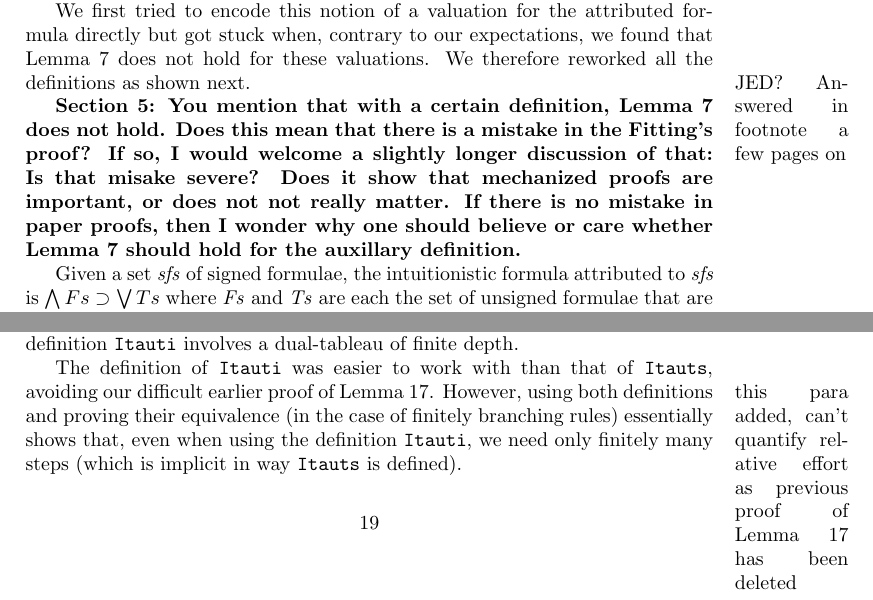
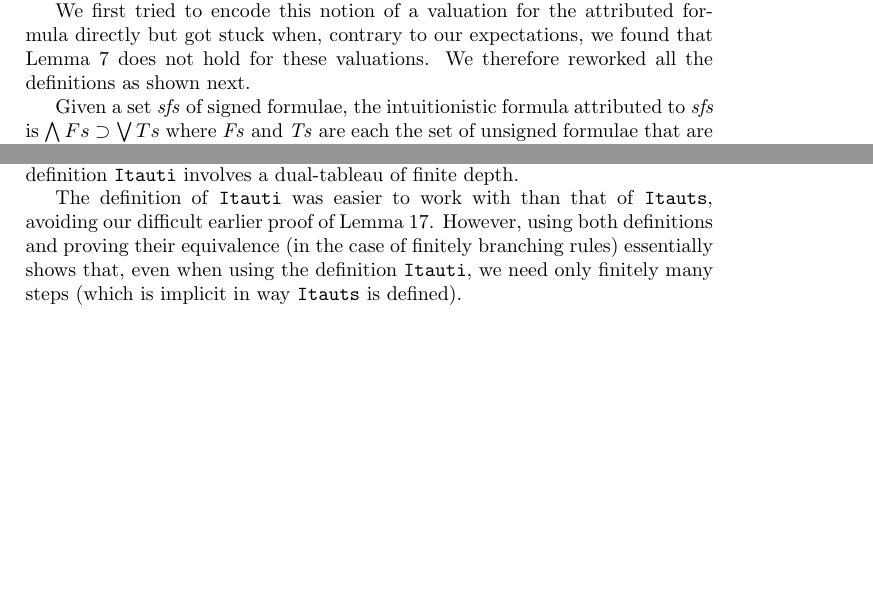
Before and after one commit to jeremydaw/idt, a LaTeX paper (orlowska-idt/formaliseddualtableaux.tex): two parts of pages 12 and 19 of 26, joined at a grey line, cut so that both start at the same text, the shorter picture padded with empty space. Compiled offline with pdfLaTeX.

Commit message:
some marginpars commented out, and question answered

```diff
--- a/orlowska-idt/formaliseddualtableaux.tex
+++ b/orlowska-idt/formaliseddualtableaux.tex
@@ -1098,14 +1099,14 @@ stuck when, contrary to our expectations, we found that
 Lemma~\ref{is-tab-rule-pres-eqv} does not hold for these
 valuations. We therefore reworked all the definitions as shown next.
 
-\marginpar{JED? Answered in footnote a few pages on}
-\textbf{Section 5: You mention that with a certain definition, Lemma 7 does not hold.
-Does this mean that there is a mistake in the Fitting’s proof? If so, I would
-welcome a slightly longer discussion of that: Is that misake severe? Does it
-show that mechanized proofs are important, or does not not really matter.
-If there is no mistake in paper proofs, then I wonder why one should believe or
-care whether Lemma 7 should hold for the auxillary definition.
-}
+% \marginpar{JED? Answered in footnote a few pages on}
+% \textbf{Section 5: You mention that with a certain definition, Lemma 7 does not hold.
+% Does this mean that there is a mistake in the Fitting’s proof? If so, I would
+% welcome a slightly longer discussion of that: Is that misake severe? Does it
+% show that mechanized proofs are important, or does not not really matter.
+% If there is no mistake in paper proofs, then I wonder why one should believe or
+% care whether Lemma 7 should hold for the auxillary definition.
+% }
 
 Given a set \textit{sfs} of signed formulae, the intuitionistic
 formula attributed to \textit{sfs} is
@@ -1763,8 +1764,8 @@ of finite depth.
 The definition of \texttt{Itauti} was easier to work with than that of
 \texttt{Itauts}, avoiding our difficult earlier proof of
 Lemma~\ref{ITAUT-EX-RULE}.
-\marginpar{this para added, can't quantify relative effort as previous proof
-of Lemma~\ref{ITAUT-EX-RULE} has been deleted}
+% \marginpar{this para added, can't quantify relative effort as previous proof
+% of Lemma~\ref{ITAUT-EX-RULE} has been deleted}
 However, using both definitions and proving their equivalence
 (in the case of finitely branching rules) essentially shows that,
 even when using the definition \texttt{Itauti}, we need only finitely many steps
```
Also changed, not shown: orlowska-idt/formaliseddualtableaux.tex (23 more changed lines).
